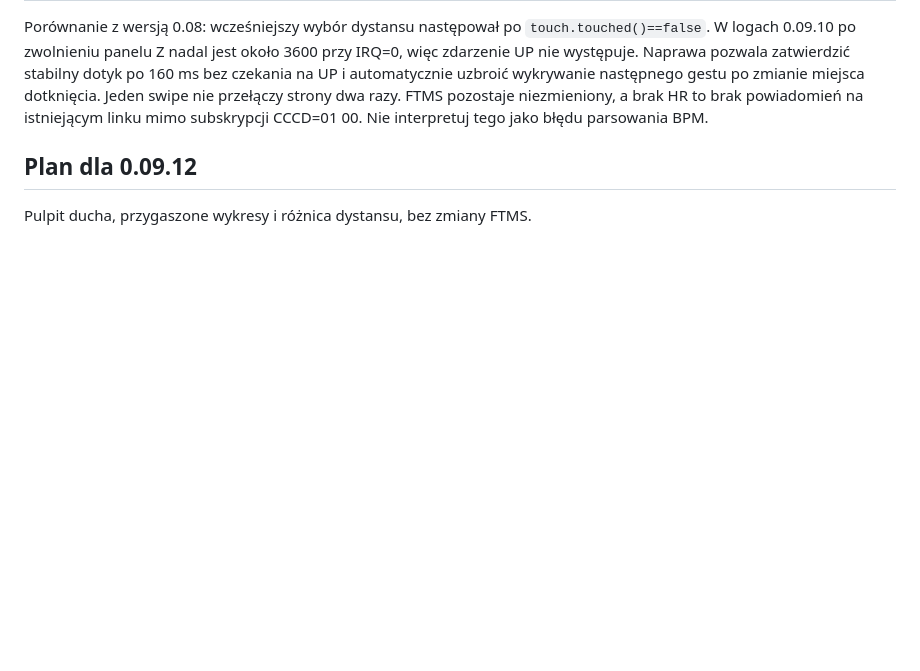
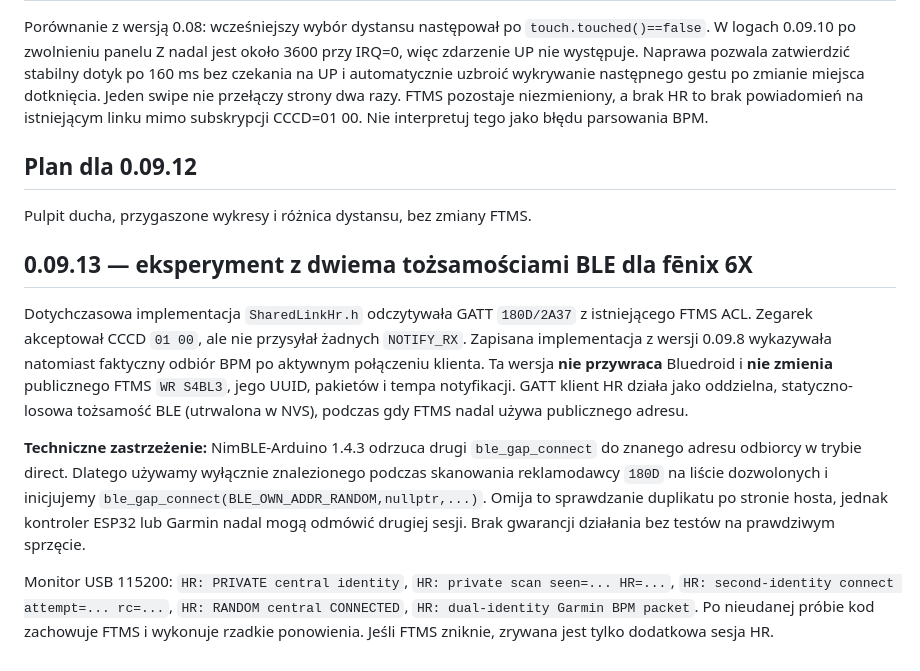
Before and after one commit to mpuchara/ArduRower, a Markdown page: docs/WEB_INSTALL_CYD.md, the part around the change. GitHub-like rendering; blank space fills up the shorter version.

Commit message:
Document dual-address BLE rationale, controller limitation and safe test logs

```diff
--- a/docs/WEB_INSTALL_CYD.md
+++ b/docs/WEB_INSTALL_CYD.md
@@ -135,3 +135,12 @@ Porównanie z wersją 0.08: wcześniejszy wybór dystansu następował po `touch
 
 ## Plan dla 0.09.12
 Pulpit ducha, przygaszone wykresy i różnica dystansu, bez zmiany FTMS.
+
+
+## 0.09.13 — eksperyment z dwiema tożsamościami BLE dla fēnix 6X
+
+Dotychczasowa implementacja `SharedLinkHr.h` odczytywała GATT `180D/2A37` z istniejącego FTMS ACL. Zegarek akceptował CCCD `01 00`, ale nie przysyłał żadnych `NOTIFY_RX`. Zapisana implementacja z wersji 0.09.8 wykazywała natomiast faktyczny odbiór BPM po aktywnym połączeniu klienta. Ta wersja **nie przywraca** Bluedroid i **nie zmienia** publicznego FTMS `WR S4BL3`, jego UUID, pakietów i tempa notyfikacji. GATT klient HR działa jako oddzielna, statyczno-losowa tożsamość BLE (utrwalona w NVS), podczas gdy FTMS nadal używa publicznego adresu.
+
+**Techniczne zastrzeżenie:** NimBLE-Arduino 1.4.3 odrzuca drugi `ble_gap_connect` do znanego adresu odbiorcy w trybie direct. Dlatego używamy wyłącznie znalezionego podczas skanowania reklamodawcy `180D` na liście dozwolonych i inicjujemy `ble_gap_connect(BLE_OWN_ADDR_RANDOM,nullptr,...)`. Omija to sprawdzanie duplikatu po stronie hosta, jednak kontroler ESP32 lub Garmin nadal mogą odmówić drugiej sesji. Brak gwarancji działania bez testów na prawdziwym sprzęcie.
+
+Monitor USB 115200: `HR: PRIVATE central identity`, `HR: private scan seen=... HR=...`, `HR: second-identity connect attempt=... rc=...`, `HR: RANDOM central CONNECTED`, `HR: dual-identity Garmin BPM packet`. Po nieudanej próbie kod zachowuje FTMS i wykonuje rzadkie ponowienia. Jeśli FTMS zniknie, zrywana jest tylko dodatkowa sesja HR.
```
